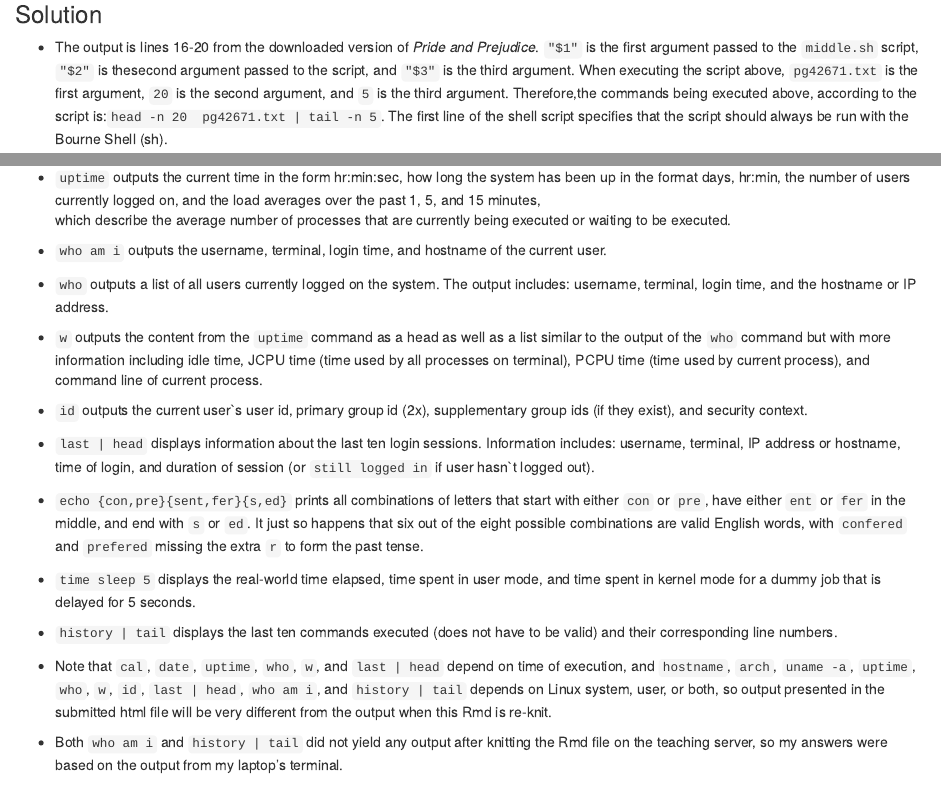
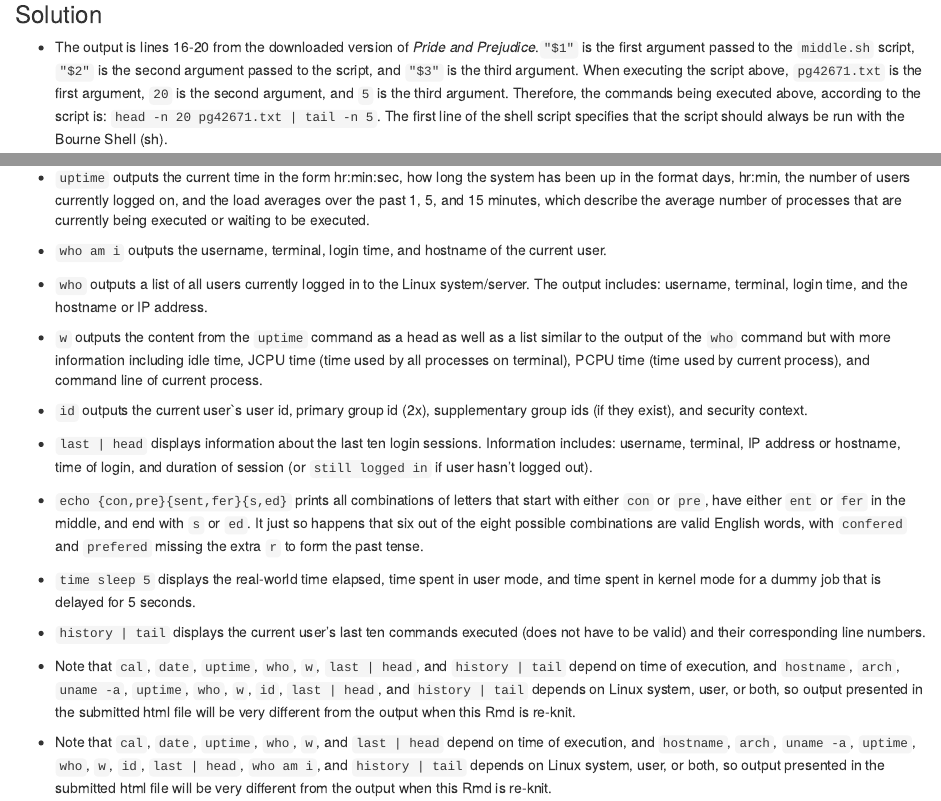
Before and after one commit to jking192/biostat-203b-2022-winter, an R Markdown document (hw1/hw1sol.Rmd): the page in a window 1100 px wide, from 7650 px down, and a second part further down, joined at a grey line. The pictures show the output file hw1/hw1sol.html that the author committed with the source, opened offline.

Commit message:
Hw1 final submission

```diff
--- a/hw1/hw1sol.Rmd
+++ b/hw1/hw1sol.Rmd
@@ -215,14 +215,15 @@ Explain the output. Explain the meaning of `"$1"`, `"$2"`, and `"$3"` in this sh
 
 ### Solution
 
+
 - The output is lines 16-20 from the downloaded version of *Pride and
-Prejudice*. `"$1"` is the first argument passed to the `middle.sh` script,
-`"$2"` is thesecond argument passed to the script, and `"$3"` is the third
-argument. When executing the script above, `pg42671.txt` is the first argument,
-`20` is the second argument, and `5` is the third argument. Therefore,the
-commands being executed above, according to the script is:`head -n 20
-pg42671.txt | tail -n 5`. The first line of the shell script specifies that the
-script should always be run with the Bourne Shell (sh).
+Prejudice*.`"$1"` is the first argument passed to the `middle.sh` script, `"$2"`
+is the second argument passed to the script, and `"$3"` is the third argument.
+When executing the script above, `pg42671.txt` is the first argument,
+`20` is the second argument, and `5` is the third argument. Therefore,
+the commands being executed above, according to the script is:
+`head -n 20 pg42671.txt | tail -n 5`. The first line of the shell script
+specifies that the script should always be run with the Bourne Shell (sh).
 
 ### Q5. More fun with Linux
 
@@ -288,15 +289,16 @@ the operating system architecture, and the current operating system.
 
 - `uptime` outputs the current time in the form hr:min:sec, how long the
 system has been up in the format days, hr:min, the number of users currently
-logged on, and the load averages over the past 1, 5, and 15 minutes,
-which describe the average number of  processes that are currently being
-executed or waiting to be executed.
+logged on, and the load averages over the past 1, 5, and 15 minutes, which
+describe the average number of  processes that are currently being executed
+or waiting to be executed.
 
 - `who am i` outputs the username, terminal, login time, and hostname of the
 current user.
 
-- `who` outputs a list of all users currently logged on the system. The output
-includes: username, terminal, login time, and the hostname or IP address.
+- `who` outputs a list of all users currently logged in to the Linux
+system/server. The output includes: username, terminal, login time, and
+the hostname or IP address.
 
 - `w` outputs the content from the `uptime` command as a head as well as a
 list similar to the output of the `who` command but with more information
@@ -320,8 +322,14 @@ the extra `r` to form the past tense.
 spent in user mode, and time spent in kernel mode for a dummy job that is
 delayed for 5 seconds.
 
-- `history | tail` displays the last ten commands executed (does not have to be
-valid) and their corresponding line numbers.
+- `history | tail` displays the current user's  last ten commands executed
+(does not have to be valid) and their corresponding line numbers.
+
+- Note that `cal`, `date`, `uptime`, `who`, `w`, `last | head`, and
+`history | tail` depend on time of execution, and `hostname`, `arch`,
+`uname -a`, `uptime`, `who`, `w`, `id`, `last | head`, and `history | tail`
+depends on Linux system, user, or both, so output presented in the submitted
+html file will be very different from the output when this Rmd is re-knit.
 
 
 - Note that `cal`, `date`, `uptime`, `who`, `w`, and `last | head`
```
Also changed, not shown: hw1/hw1sol.html, hw1/hw1sol.Rmd (2 more changed lines).
